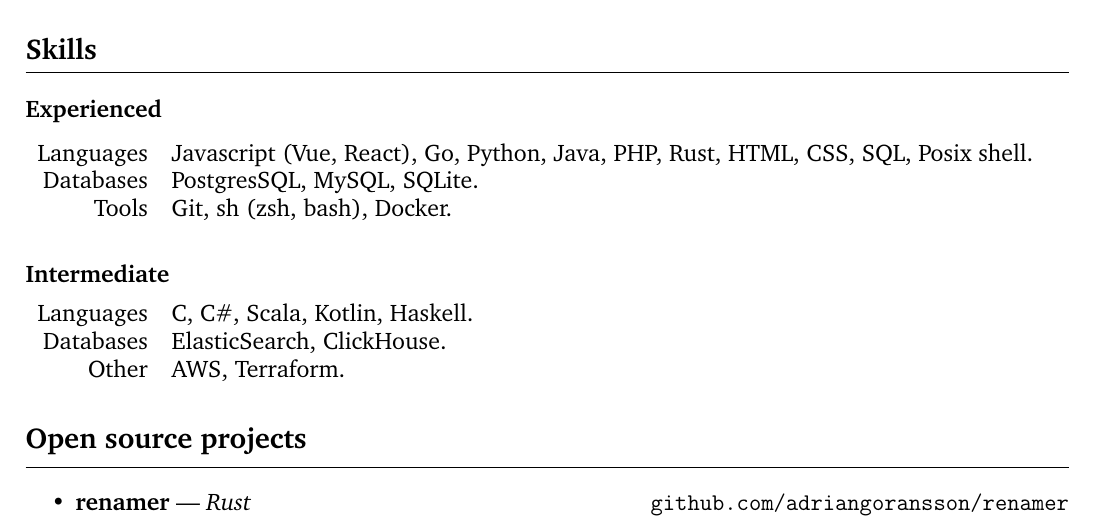
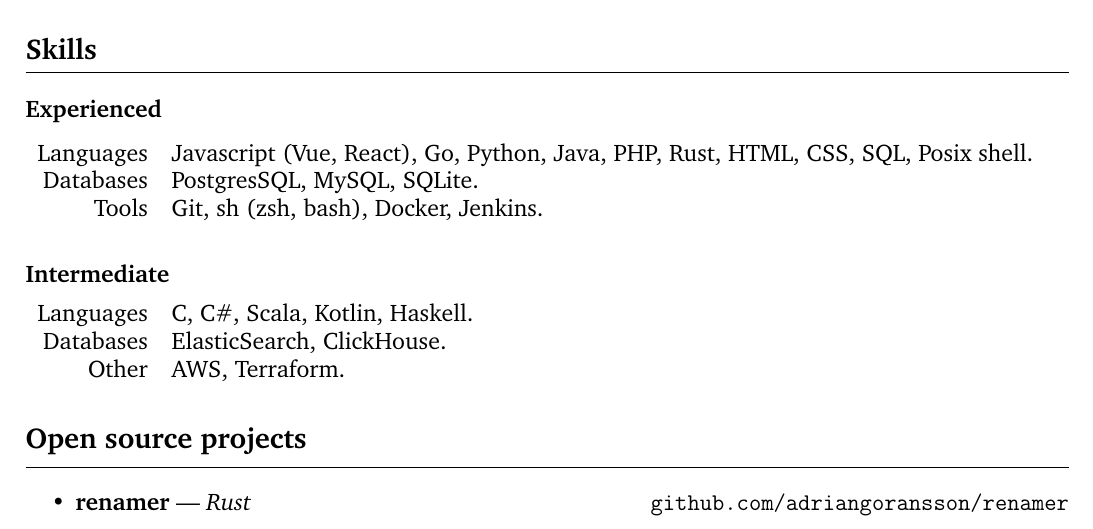
Before and after one commit to adriangoransson/adriangoransson.github.io, a LaTeX CV (adrian_goransson_cv.tex): part of page 2 of 2, cut so that both start at the same text. Compiled offline with pdfLaTeX.

Commit message:
Skills: jenkins

```diff
--- a/adrian_goransson_cv.tex
+++ b/adrian_goransson_cv.tex
@@ -127,7 +127,7 @@ squash, stand-up comedy and biking. Huge dork.
     \begin{tabular}{rl}
         Languages & Javascript (Vue, React), Go, Python, Java, PHP, Rust, HTML, CSS, SQL, Posix shell.\\
         Databases & PostgresSQL, MySQL, SQLite.\\
-        Tools & Git, sh (zsh, bash), Docker.
+        Tools & Git, sh (zsh, bash), Docker, Jenkins.
     \end{tabular}
 
     \subsection*{Intermediate}
```
Also changed, not shown: adrian_goransson_cv.pdf.
